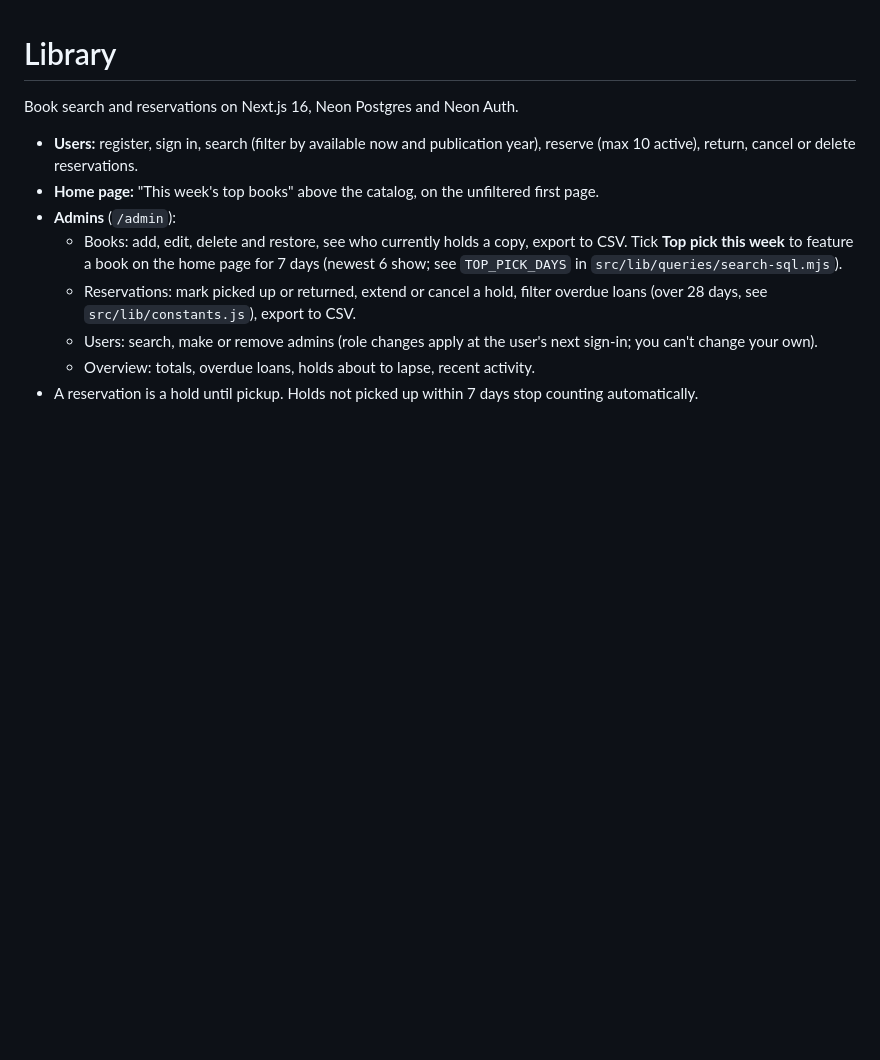
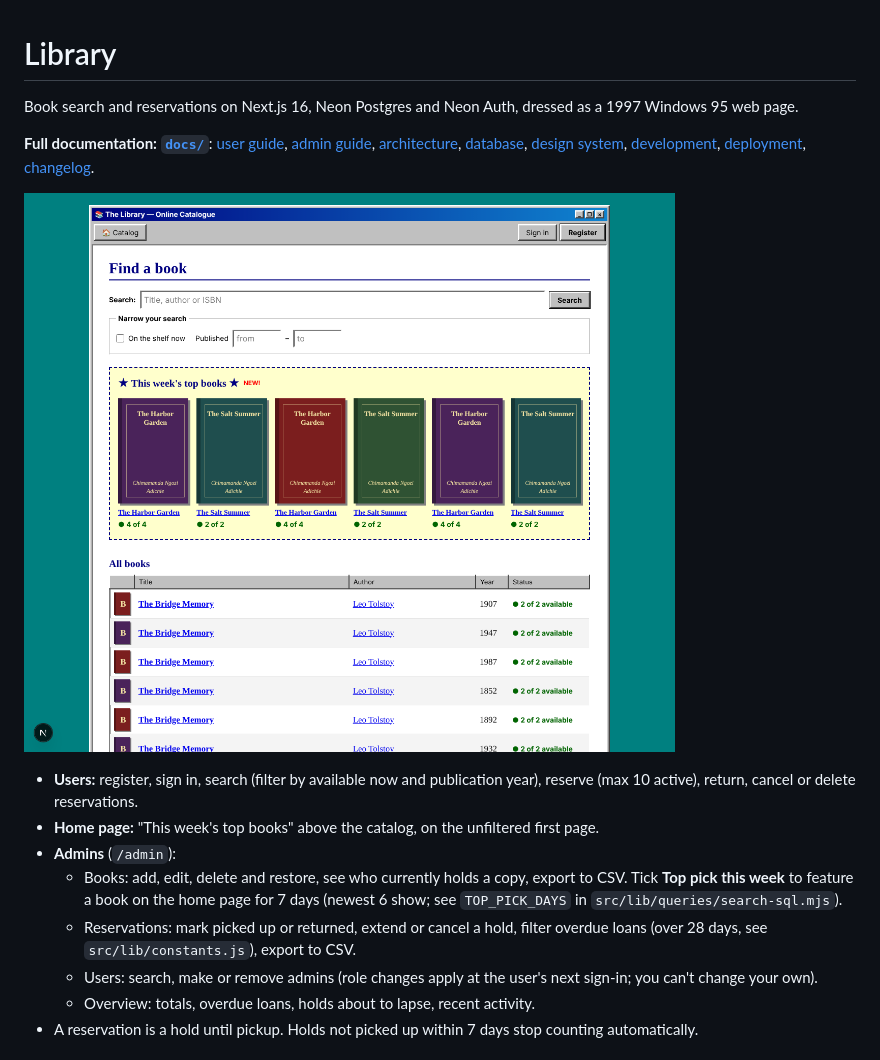
Before and after one commit to imBloxi/awesome-library2, a Markdown page: README.md, the part around the change. Drawn GitHub-style; pictures changed too: docs/screenshots/home-desktop.png (added); blank space fills up the shorter version.

```diff
--- a/README.md
+++ b/README.md
@@ -1,6 +1,10 @@
 # Library
 
-Book search and reservations on Next.js 16, Neon Postgres and Neon Auth.
+Book search and reservations on Next.js 16, Neon Postgres and Neon Auth, dressed as a 1997 Windows 95 web page.
+
+**Full documentation: [`docs/`](docs/README.md)**: [user guide](docs/user-guide.md), [admin guide](docs/admin-guide.md), [architecture](docs/architecture.md), [database](docs/database.md), [design system](docs/design-system.md), [development](docs/development.md), [deployment](docs/deployment.md), [changelog](docs/changelog.md).
+
+![Catalogue](docs/screenshots/home-desktop.png)
 
 - **Users:** register, sign in, search (filter by available now and publication year), reserve (max 10 active), return, cancel or delete reservations.
 - **Home page:** "This week's top books" above the catalog, on the unfiltered first page.
```
Also changed, not shown: docs/README.md (added, +33 -0 lines), docs/admin-guide.md (added, +81 -0 lines), docs/architecture.md (added, +105 -0 lines), docs/changelog.md (added, +48 -0 lines), docs/database.md (added, +82 -0 lines), docs/deployment.md (added, +50 -0 lines), docs/design-system.md (added, +78 -0 lines), docs/development.md (added, +102 -0 lines), docs/user-guide.md (added, +72 -0 lines), docs/screenshots/404.png (added), docs/screenshots/book-desktop.png (added), docs/screenshots/book-mobile.png (added), docs/screenshots/home-mobile.png (added), docs/screenshots/search-desktop.png (added).
